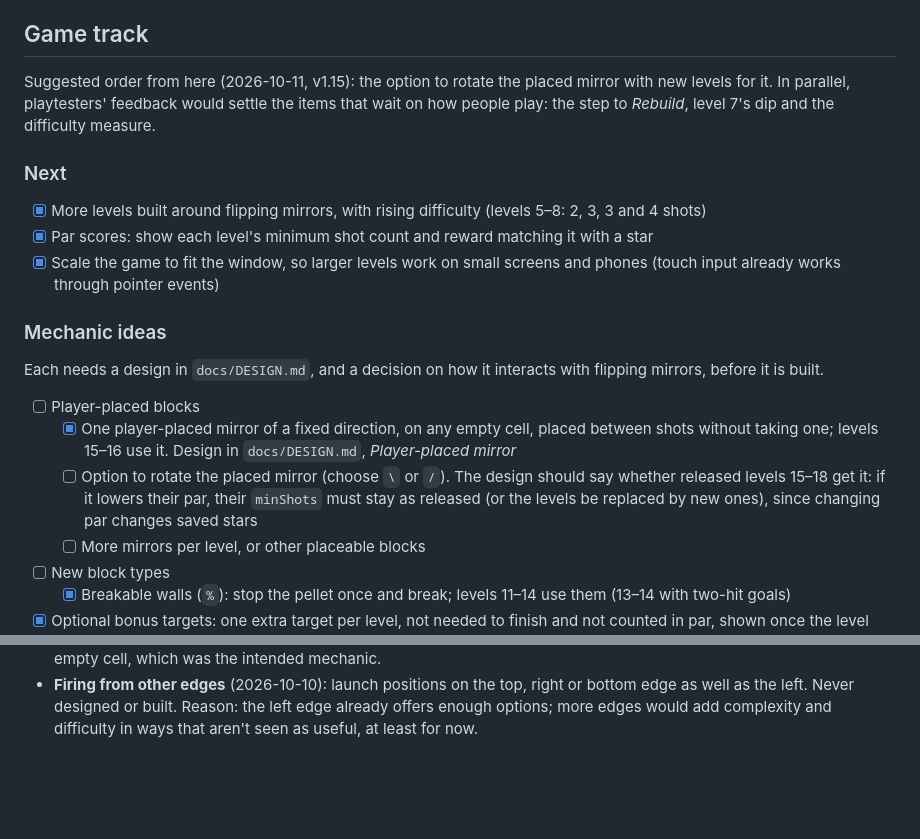
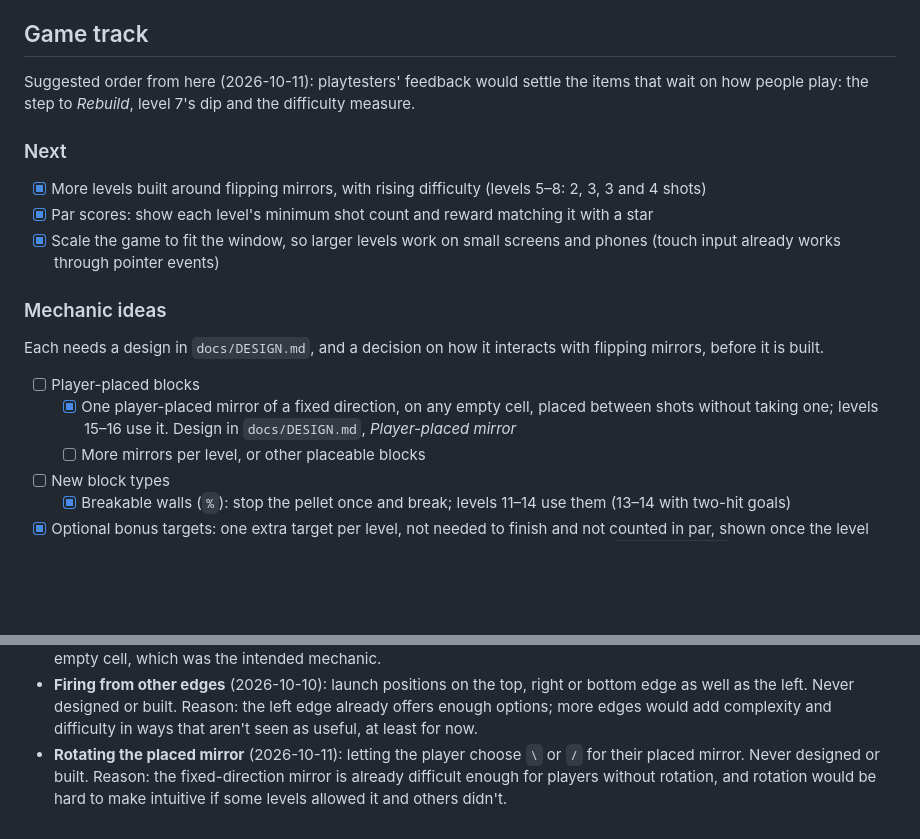
Before and after one commit to eisiishai/diagonpuzzle, a Markdown page: docs/ROADMAP.md, 2 parts joined by grey strips. Drawn GitHub-style; blank space fills up the shorter version.

Commit message:
Discard rotating the placed mirror: move the idea to discarded ideas
Co-Authored-By: Claude Opus 5.5 <noreply@anthropic.com>

```diff
--- a/docs/ROADMAP.md
+++ b/docs/ROADMAP.md
@@ -56,10 +56,9 @@ One level, playable with the mouse, plain graphics.
 
 ## Game track
 
-Suggested order from here (2026-10-11, v1.15): the option to rotate the
-placed mirror with new levels for it. In parallel, playtesters' feedback
-would settle the items that wait on how people play: the step to
-*Rebuild*, level 7's dip and the difficulty measure.
+Suggested order from here (2026-10-11): playtesters' feedback would
+settle the items that wait on how people play: the step to *Rebuild*,
+level 7's dip and the difficulty measure.
 
 ### Next
 
@@ -79,11 +78,6 @@ with flipping mirrors, before it is built.
   - [x] One player-placed mirror of a fixed direction, on any empty cell,
     placed between shots without taking one; levels 15–16 use it. Design
     in `docs/DESIGN.md`, *Player-placed mirror*
-  - [ ] Option to rotate the placed mirror (choose `\` or `/`). The
-    design should say whether released levels 15–18 get it: if it
-    lowers their par, their `minShots` must stay as released (or the
-    levels be replaced by new ones), since changing par changes saved
-    stars
   - [ ] More mirrors per level, or other placeable blocks
 - [ ] New block types
   - [x] Breakable walls (`%`): stop the pellet once and break; levels
@@ -568,3 +562,8 @@ could come back if the reason no longer holds.
   Reason: the left edge already offers enough options; more edges would
   add complexity and difficulty in ways that aren't seen as useful, at
   least for now.
+- **Rotating the placed mirror** (2026-10-11): letting the player choose
+  `\` or `/` for their placed mirror. Never designed or built. Reason:
+  the fixed-direction mirror is already difficult enough for players
+  without rotation, and rotation would be hard to make intuitive if some
+  levels allowed it and others didn't.
```
Also changed, not shown: docs/DESIGN.md (+4 -4 lines).
